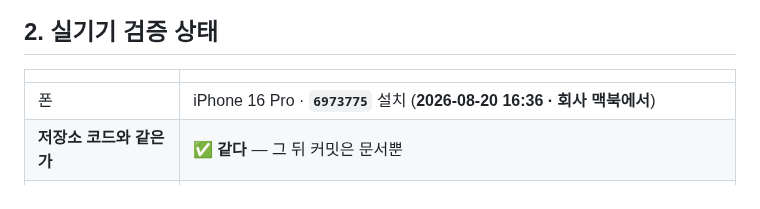
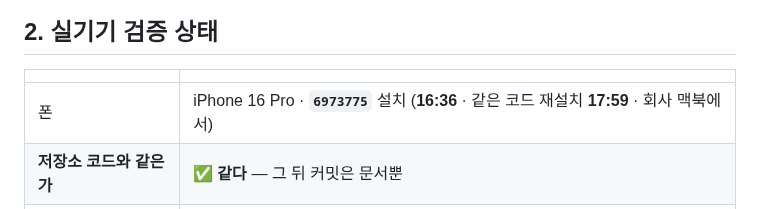
Before and after one commit to eswi/SecondBrain, a Markdown page: HANDOFF.md, the part around the change. GitHub-like rendering.

```diff
--- a/HANDOFF.md
+++ b/HANDOFF.md
@@ -158,7 +158,7 @@ launchd가 살아 있었다면 16:00·17:00…에 덮어썼을 것이다. **08-1
 
 | | |
 |---|---|
-| 폰 | iPhone 16 Pro · **`6973775`** 설치 (**2026-08-20 16:36 · 회사 맥북에서**) |
+| 폰 | iPhone 16 Pro · **`6973775`** 설치 (**16:36** · 같은 코드 재설치 **17:59** · 회사 맥북에서) |
 | **저장소 코드와 같은가** | ✅ **같다** — 그 뒤 커밋은 문서뿐 |
 | **미확인으로 남은 빌드** | **없다** |
 | **이 빌드의 확정 근거** | **끌어도 테두리가 아예 안 뜬다** (직전 `5a9c934`는 떴다) |
```
Also changed, not shown: docs/worklog/2026-08-20-macbook.md (+7 -0 lines).
